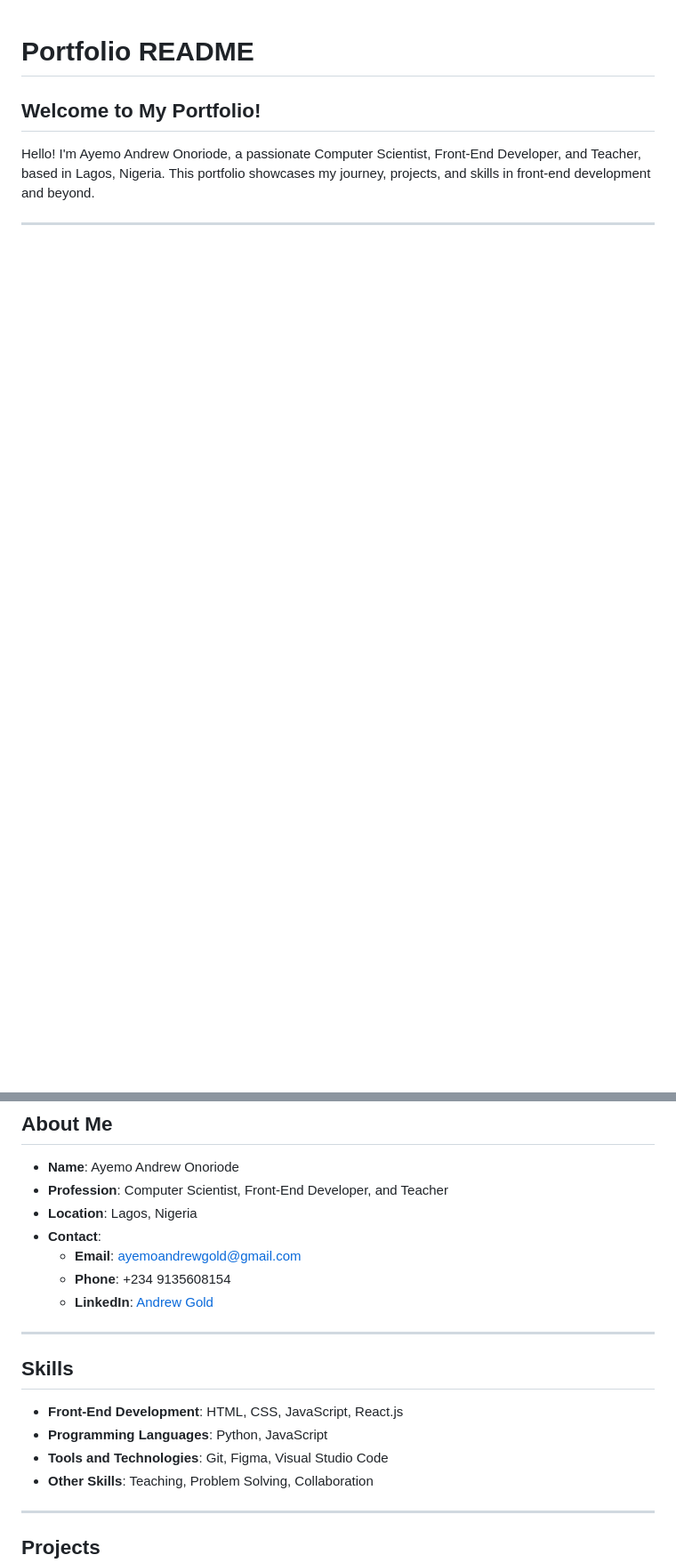
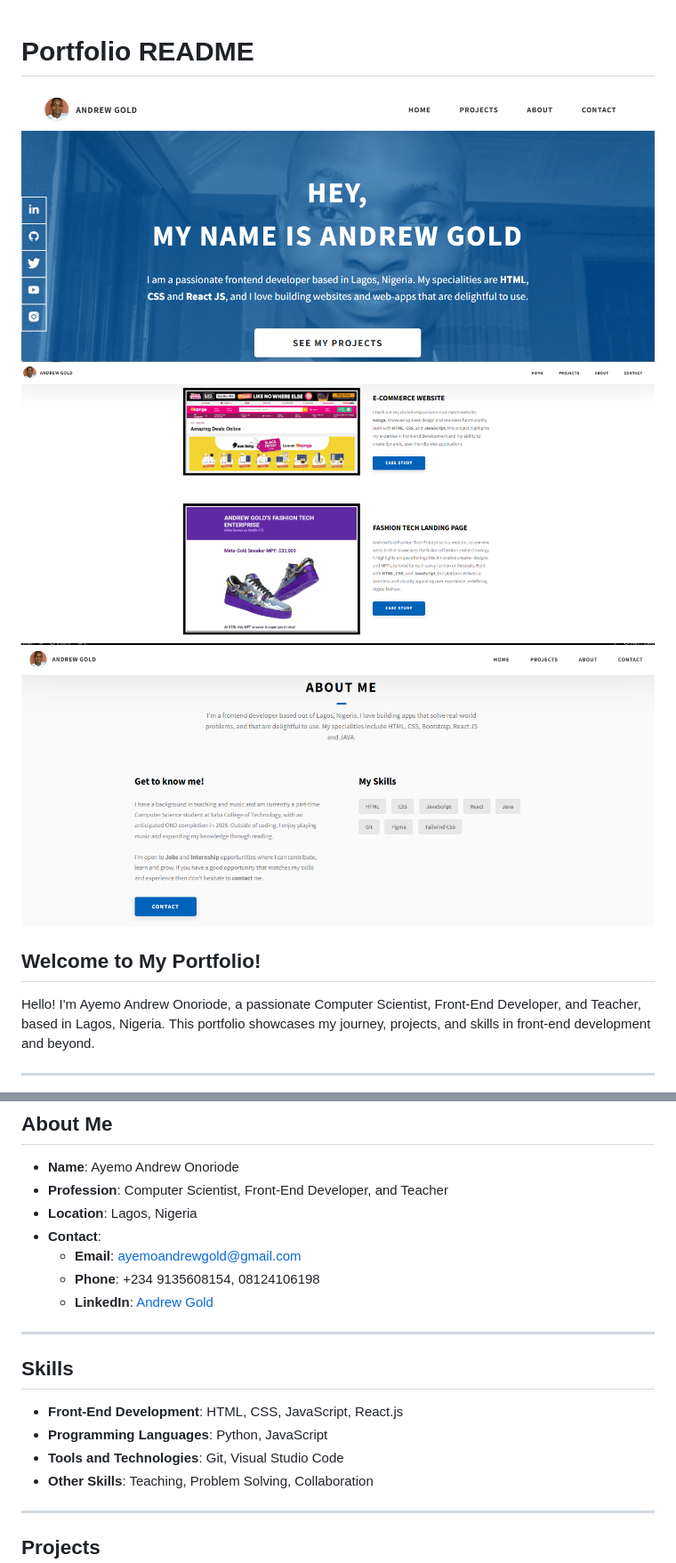
Before and after one commit to Ayemo-AndrewGold/AndrewGold-Portfolio, a Markdown page: README.md, 2 parts joined by grey strips. Shown: that part at 89% size. Rendered like a GitHub page; pictures changed too: assets/img/portfoli-sreenshot2.png (added), assets/img/portfolio-screenshot.png (added), assets/img/portfolio-screenshot3.png (added); blank space fills up the shorter version.

Commit message:
updated my readme.md

```diff
--- a/README.md
+++ b/README.md
@@ -1,5 +1,7 @@
 # Portfolio README
-
+![Project Banner Placeholder](./assets/img/portfolio-screenshot.png)
+![Project Banner Placeholder](./assets/img/portfoli-sreenshot2.png)
+![Project Banner Placeholder](./assets/img/portfolio-screenshot3.png)
 ## Welcome to My Portfolio!
 
 Hello! I'm Ayemo Andrew Onoriode, a passionate Computer Scientist, Front-End Developer, and Teacher, based in Lagos, Nigeria. This portfolio showcases my journey, projects, and skills in front-end development and beyond.
@@ -13,7 +15,7 @@ Hello! I'm Ayemo Andrew Onoriode, a passionate Computer Scientist, Front-End Dev
 - **Location**: Lagos, Nigeria
 - **Contact**:
   - **Email**: ayemoandrewgold@gmail.com
-  - **Phone**: +234 9135608154
+  - **Phone**: +234 9135608154, 08124106198
   - **LinkedIn**: [Andrew Gold](https://www.linkedin.com/in/andrew-gold-5094861b5/)
 
 ---
@@ -22,7 +24,7 @@ Hello! I'm Ayemo Andrew Onoriode, a passionate Computer Scientist, Front-End Dev
 
 - **Front-End Development**: HTML, CSS, JavaScript, React.js
 - **Programming Languages**: Python, JavaScript
-- **Tools and Technologies**: Git, Figma, Visual Studio Code
+- **Tools and Technologies**: Git, Visual Studio Code
 - **Other Skills**: Teaching, Problem Solving, Collaboration
 
 ---
```
